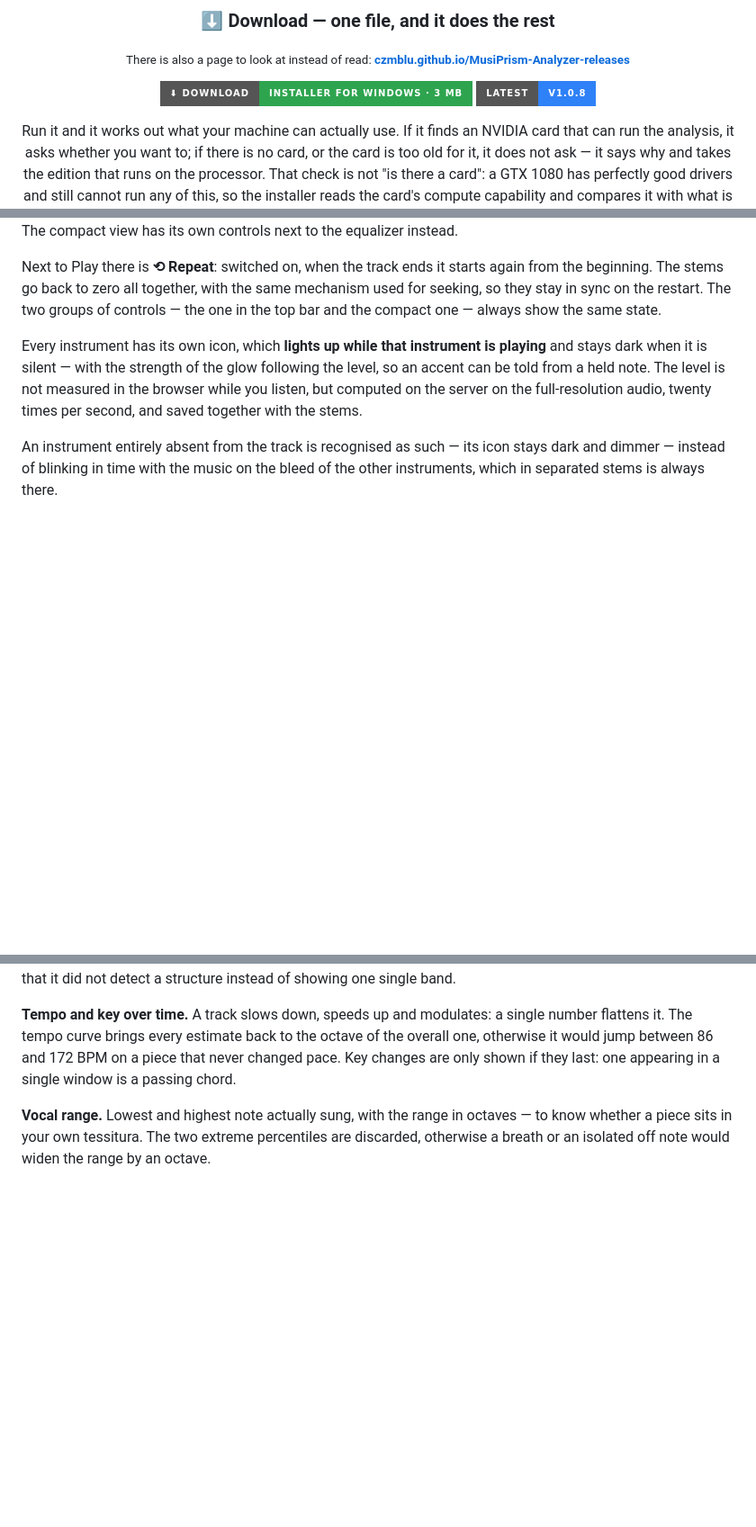
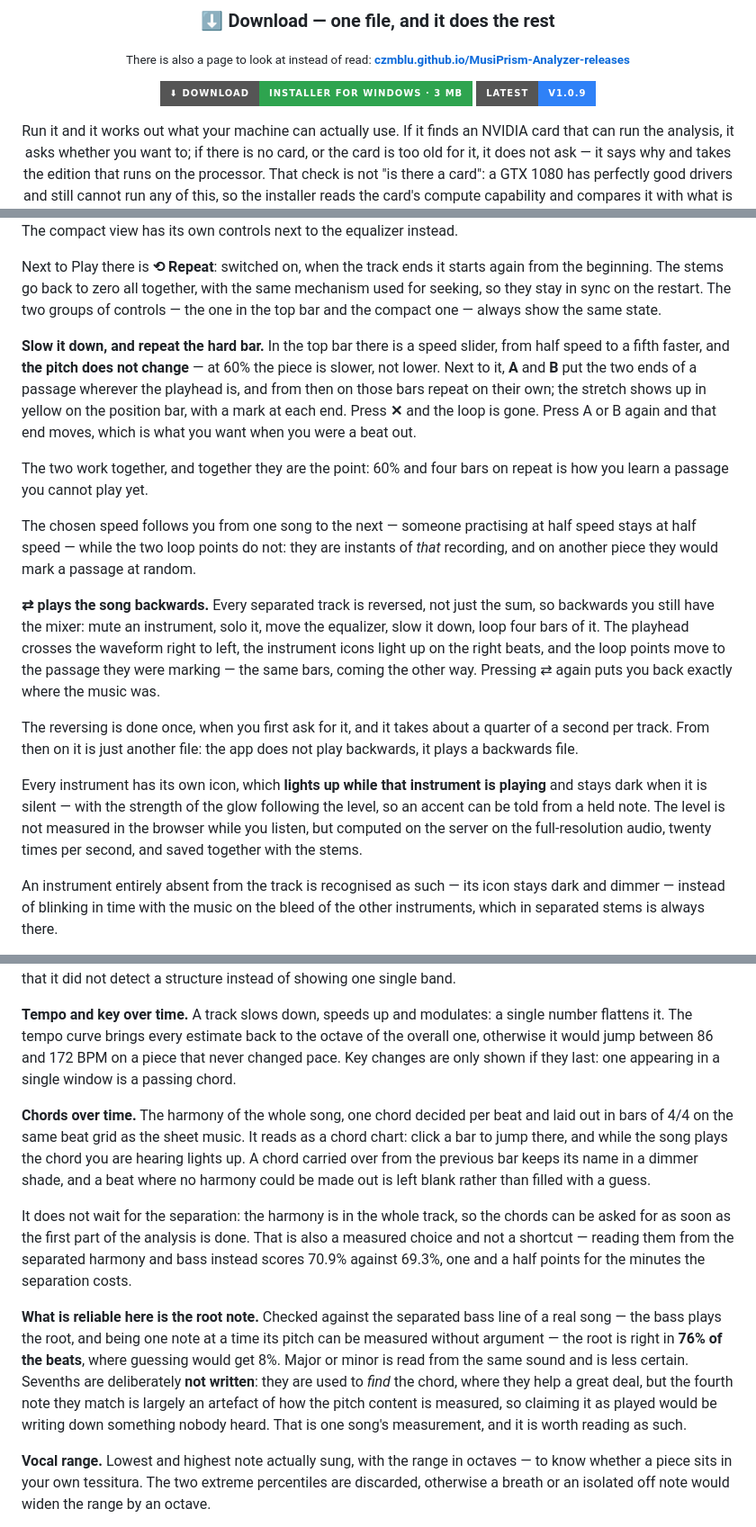
Before and after one commit to czmblu/MusiPrism-Analyzer-releases, a Markdown page: README.md, 3 parts joined by grey strips. Shown at 90% size. Rendered like a GitHub page; badges without logos; blank space fills up the shorter version.

Commit message:
The page people read, kept in step with the app

```diff
--- a/README.md
+++ b/README.md
@@ -18,7 +18,7 @@
 <sub>There is also a page to look at instead of read:
 **[czmblu.github.io/MusiPrism-Analyzer-releases](https://czmblu.github.io/MusiPrism-Analyzer-releases/)**</sub>
 
-[![Download the installer for Windows, 3 MB](https://img.shields.io/badge/%E2%AC%87%20DOWNLOAD-installer%20for%20Windows%20%C2%B7%203%20MB-2ea44f?style=for-the-badge)](https://github.com/czmblu/MusiPrism-Analyzer-releases/releases/latest/download/MusiPrism-Analyzer-Setup.exe) ![Latest version 1.0.8](https://img.shields.io/badge/latest-v1.0.8-2f81f7?style=for-the-badge)
+[![Download the installer for Windows, 3 MB](https://img.shields.io/badge/%E2%AC%87%20DOWNLOAD-installer%20for%20Windows%20%C2%B7%203%20MB-2ea44f?style=for-the-badge)](https://github.com/czmblu/MusiPrism-Analyzer-releases/releases/latest/download/MusiPrism-Analyzer-Setup.exe) ![Latest version 1.0.9](https://img.shields.io/badge/latest-v1.0.9-2f81f7?style=for-the-badge)
 
 Run it and it works out what your machine can actually use. If it finds an
 NVIDIA card that can run the analysis, it asks whether you want to; if there is
@@ -201,6 +207,33 @@ again from the beginning. The stems go back to zero all together, with the same
 mechanism used for seeking, so they stay in sync on the restart. The two groups
 of controls — the one in the top bar and the compact one — always show the same
 state.
+
+**Slow it down, and repeat the hard bar.** In the top bar there is a speed
+slider, from half speed to a fifth faster, and **the pitch does not change** —
+at 60% the piece is slower, not lower. Next to it, **A** and **B** put the two
+ends of a passage wherever the playhead is, and from then on those bars repeat
+on their own; the stretch shows up in yellow on the position bar, with a mark at
+each end. Press **✕** and the loop is gone. Press A or B again and that end
+moves, which is what you want when you were a beat out.
+
+The two work together, and together they are the point: 60% and four bars on
+repeat is how you learn a passage you cannot play yet.
+
+The chosen speed follows you from one song to the next — someone practising at
+half speed stays at half speed — while the two loop points do not: they are
+instants of *that* recording, and on another piece they would mark a passage at
+random.
+
+**⇄ plays the song backwards.** Every separated track is reversed, not just the
+sum, so backwards you still have the mixer: mute an instrument, solo it, move
+the equalizer, slow it down, loop four bars of it. The playhead crosses the
+waveform right to left, the instrument icons light up on the right beats, and
+the loop points move to the passage they were marking — the same bars, coming
+the other way. Pressing ⇄ again puts you back exactly where the music was.
+
+The reversing is done once, when you first ask for it, and it takes about a
+quarter of a second per track. From then on it is just another file: the app
+does not play backwards, it plays a backwards file.
 
 Every instrument has its own icon, which **lights up while that instrument is
 playing** and stays dark when it is silent — with the strength of the glow
@@ -368,6 +401,29 @@ octave of the overall one, otherwise it would jump between 86 and 172 BPM on a
 piece that never changed pace. Key changes are only shown if they last: one
 appearing in a single window is a passing chord.
 
+**Chords over time.** The harmony of the whole song, one chord decided per beat
+and laid out in bars of 4/4 on the same beat grid as the sheet music. It reads
+as a chord chart: click a bar to jump there, and while the song plays the chord
+you are hearing lights up. A chord carried over from the previous bar keeps its
+name in a dimmer shade, and a beat where no harmony could be made out is left
+blank rather than filled with a guess.
+
+It does not wait for the separation: the harmony is in the whole track, so the
+chords can be asked for as soon as the first part of the analysis is done. That
+is also a measured choice and not a shortcut — reading them from the separated
+harmony and bass instead scores 70.9% against 69.3%, one and a half points for
+the minutes the separation costs.
+
+**What is reliable here is the root note.** Checked against the separated bass
+line of a real song — the bass plays the root, and being one note at a time its
+pitch can be measured without argument — the root is right in **76% of the
+beats**, where guessing would get 8%. Major or minor is read from the same
+sound and is less certain. Sevenths are deliberately **not written**: they are
+used to *find* the chord, where they help a great deal, but the fourth note they
+match is largely an artefact of how the pitch content is measured, so claiming
+it as played would be writing down something nobody heard. That is one song's
+measurement, and it is worth reading as such.
+
 **Vocal range.** Lowest and highest note actually sung, with the range in
 octaves — to know whether a piece sits in your own tessitura. The two extreme
 percentiles are discarded, otherwise a breath or an isolated off note would
```
Also changed, not shown: other parts of README.md (+22 -3 lines).
